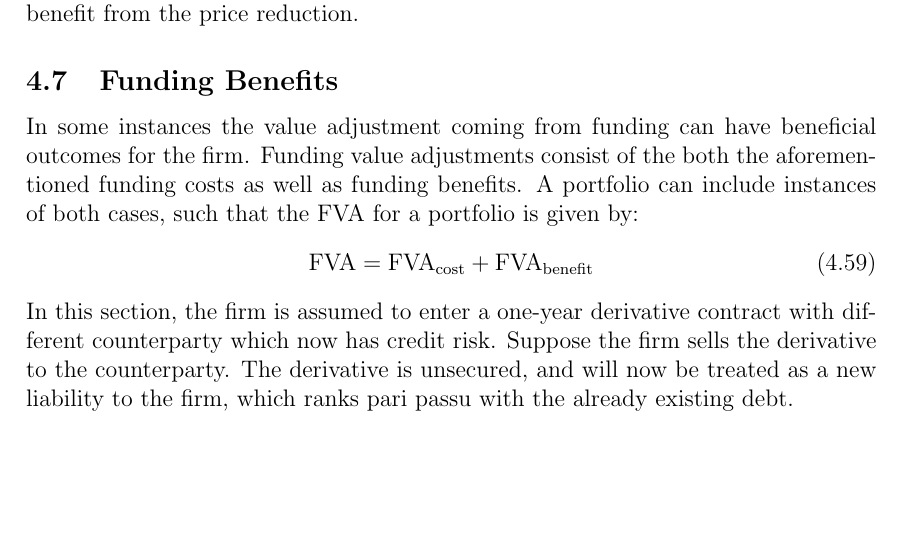
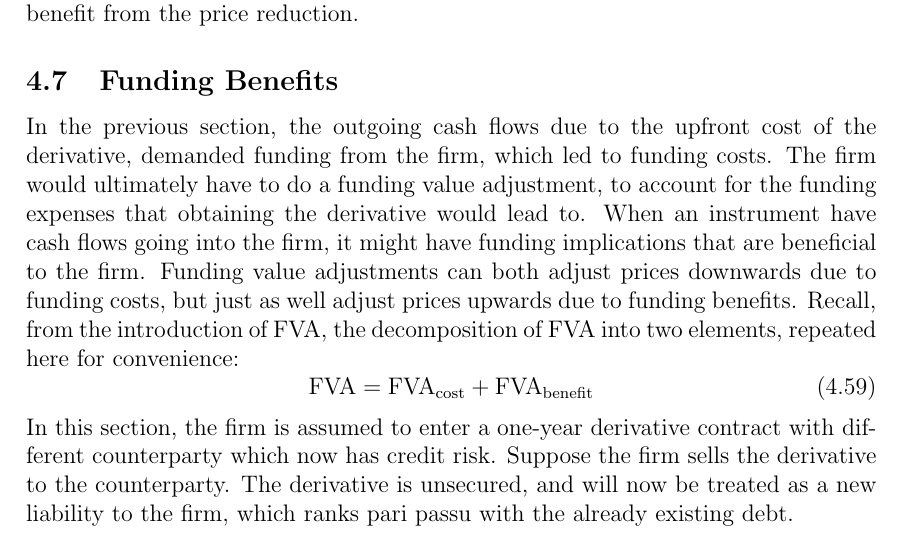
Before and after one commit to sebastianbaltser/master-thesis, a LaTeX thesis (thesis/main.tex, which reads thesis/content/body-matter/single-period-model/examples/funding-benefit.tex): part of page 49 of 59, cut so that both start at the same text, the shorter picture padded with empty space. Compiled offline with pdfLaTeX.

Commit message:
Change introduction

```diff
--- a/thesis/content/body-matter/single-period-model/examples/funding-benefit.tex
+++ b/thesis/content/body-matter/single-period-model/examples/funding-benefit.tex
@@ -4,9 +4,17 @@
 \begin{document}
     \subsection{Funding Benefits}
     \label{sec:example-funding-benefit}
-        In some instances the value adjustment coming from funding can have beneficial outcomes for the firm.
-        Funding value adjustments consist of the both the aforementioned funding costs as well as funding benefits.
-        A portfolio can include instances of both cases, such that the \FVA/ for a portfolio is given by:
+        In the previous section,
+        the outgoing cash flows due to the upfront cost of the derivative,
+        demanded funding from the firm, which led to funding costs.
+        The firm would ultimately have to do a funding value adjustment,
+        to account for the funding expenses that obtaining the derivative would lead to.
+        When an instrument have cash flows going into the firm,
+        it might have funding implications that are beneficial to the firm.
+        Funding value adjustments can both adjust prices downwards due to funding costs,
+        but just as well adjust prices upwards due to funding benefits.
+        Recall, from the introduction of \FVA/, the decomposition of FVA into two elements,
+        repeated here for convenience:
         \begin{equation}
             \FVA/ = \FCA/ + \FBA/
         \end{equation}
```
